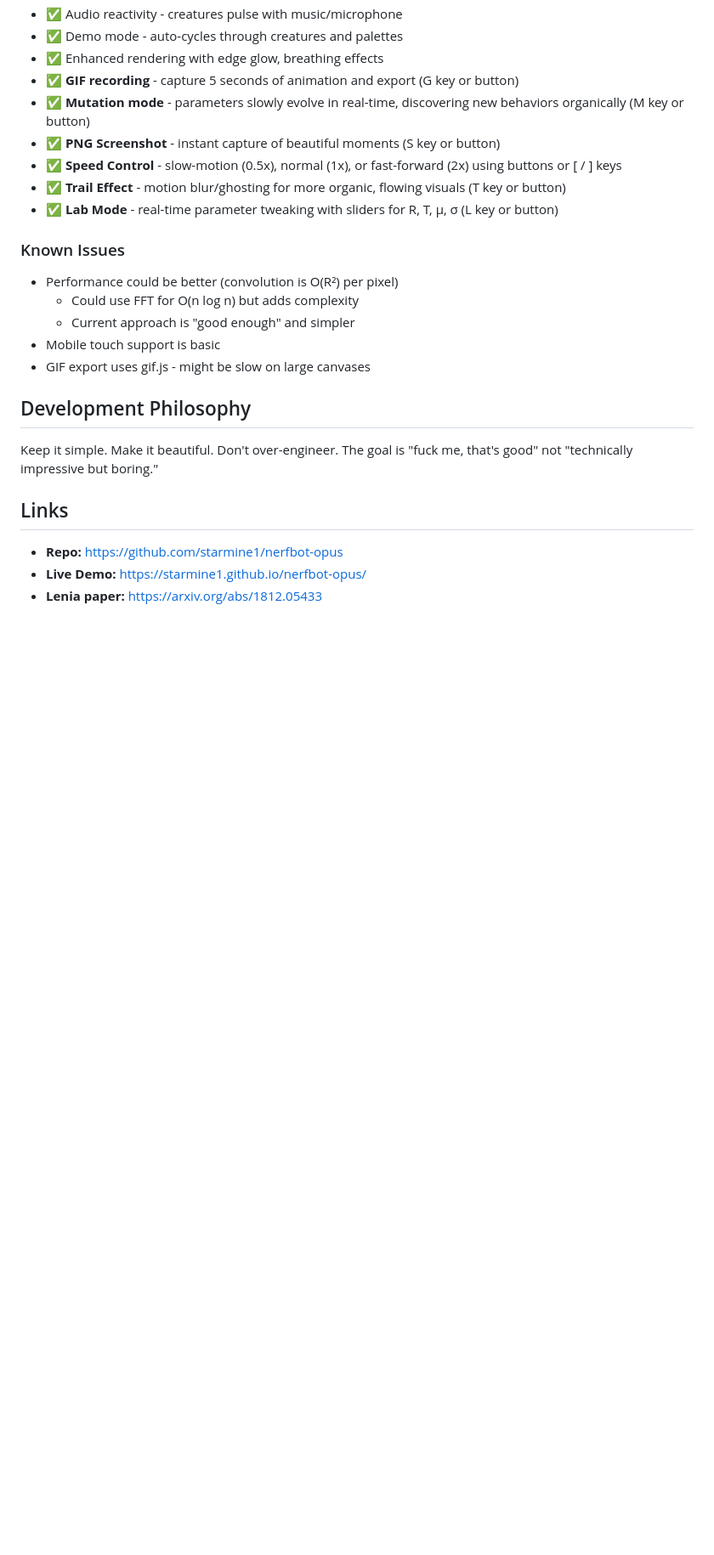
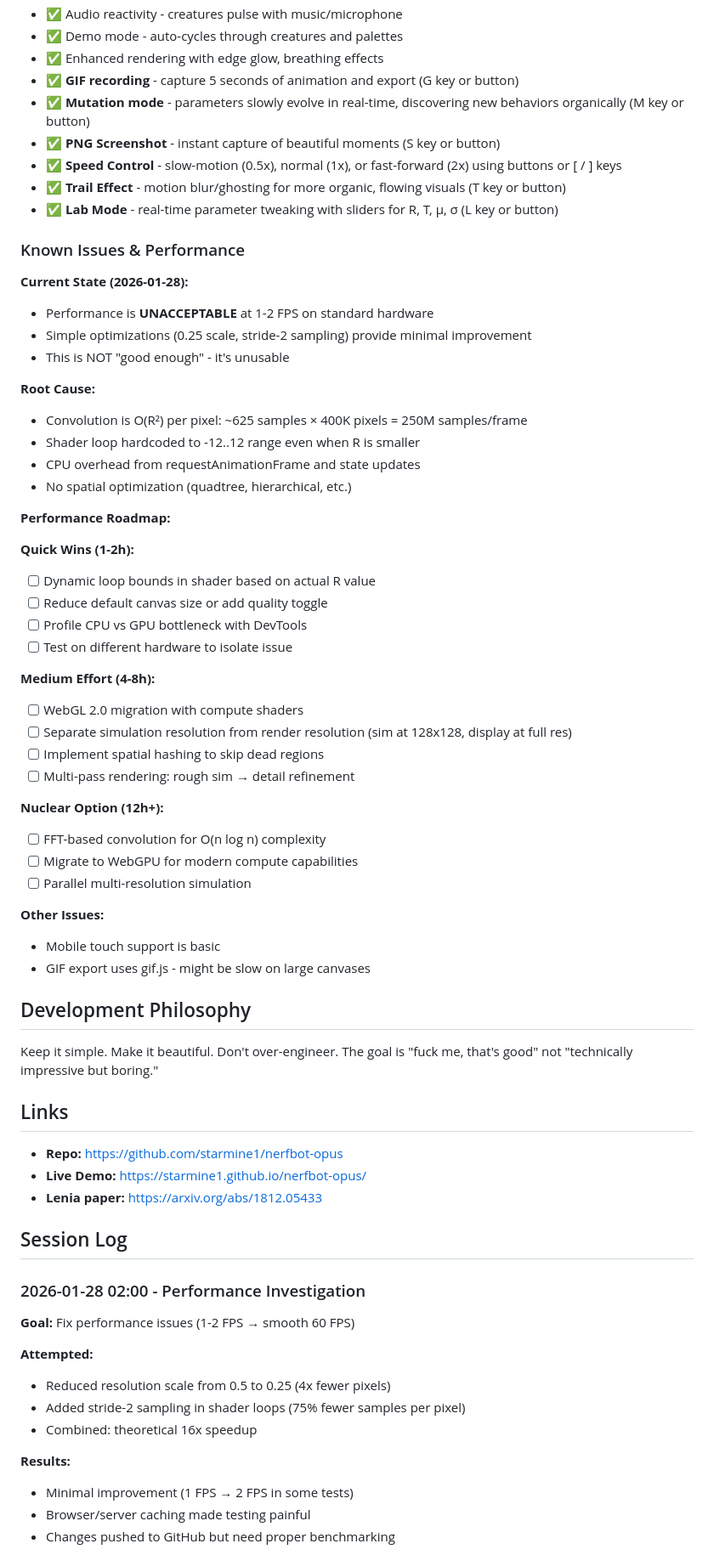
Before and after one commit to starmine1/nerfbot-opus, a Markdown page: PROJECT-NOTES.md, the part around one of its changes. Shown at 85% size. Drawn GitHub-style; blank space fills up the shorter version.

Commit message:
Add performance analysis and optimization roadmap

```diff
--- a/PROJECT-NOTES.md
+++ b/PROJECT-NOTES.md
@@ -48,10 +48,39 @@ Current roster: Orbium, Geminium, Trilobite, Scutium, Pulsar, Swimmer
 - ✅ **Trail Effect** - motion blur/ghosting for more organic, flowing visuals (T key or button)
 - ✅ **Lab Mode** - real-time parameter tweaking with sliders for R, T, μ, σ (L key or button)
 
-### Known Issues
-- Performance could be better (convolution is O(R²) per pixel)
-  - Could use FFT for O(n log n) but adds complexity
-  - Current approach is "good enough" and simpler
+### Known Issues & Performance
+
+**Current State (2026-01-28):**
+- Performance is **UNACCEPTABLE** at 1-2 FPS on standard hardware
+- Simple optimizations (0.25 scale, stride-2 sampling) provide minimal improvement
+- This is NOT "good enough" - it's unusable
+
+**Root Cause:**
+- Convolution is O(R²) per pixel: ~625 samples × 400K pixels = 250M samples/frame
+- Shader loop hardcoded to -12..12 range even when R is smaller
+- CPU overhead from requestAnimationFrame and state updates
+- No spatial optimization (quadtree, hierarchical, etc.)
+
+**Performance Roadmap:**
+
+**Quick Wins (1-2h):**
+- [ ] Dynamic loop bounds in shader based on actual R value
+- [ ] Reduce default canvas size or add quality toggle
+- [ ] Profile CPU vs GPU bottleneck with DevTools
+- [ ] Test on different hardware to isolate issue
+
+**Medium Effort (4-8h):**
+- [ ] WebGL 2.0 migration with compute shaders
+- [ ] Separate simulation resolution from render resolution (sim at 128x128, display at full res)
+- [ ] Implement spatial hashing to skip dead regions
+- [ ] Multi-pass rendering: rough sim → detail refinement
+
+**Nuclear Option (12h+):**
+- [ ] FFT-based convolution for O(n log n) complexity
+- [ ] Migrate to WebGPU for modern compute capabilities
+- [ ] Parallel multi-resolution simulation
+
+**Other Issues:**
 - Mobile touch support is basic
 - GIF export uses gif.js - might be slow on large canvases
 
@@ -64,3 +93,18 @@ Keep it simple. Make it beautiful. Don't over-engineer. The goal is "fuck me, th
 - **Live Demo:** https://starmine1.github.io/nerfbot-opus/
 - **Lenia paper:** https://arxiv.org/abs/1812.05433
 
+## Session Log
+
+### 2026-01-28 02:00 - Performance Investigation
+**Goal:** Fix performance issues (1-2 FPS → smooth 60 FPS)
+
+**Attempted:**
+- Reduced resolution scale from 0.5 to 0.25 (4x fewer pixels)
+- Added stride-2 sampling in shader loops (75% fewer samples per pixel)
+- Combined: theoretical 16x speedup
+
+**Results:**
+- Minimal improvement (1 FPS → 2 FPS in some tests)
+- Browser/server caching made testing painful
+- Changes pushed to GitHub but need proper benchmarking
+
```
Also changed, not shown: other parts of PROJECT-NOTES.md (+14 -2 lines), PERFORMANCE.md (added, +175 -0 lines).
